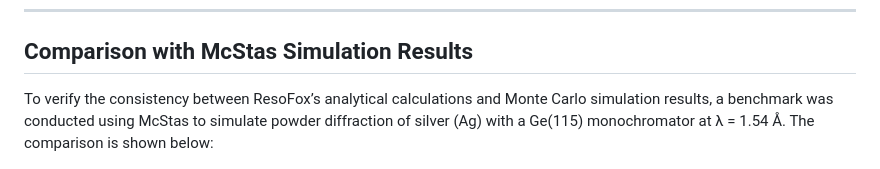
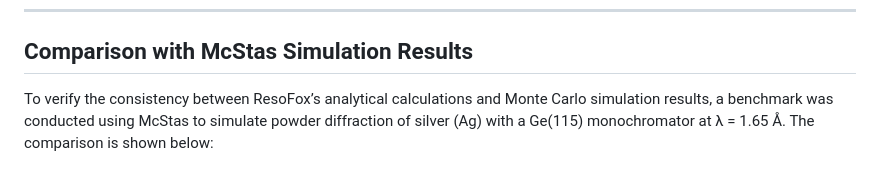
Before and after one commit to lifangchen2021/ResoFox, a Markdown page: README.md, the part around the change. Rendered like a GitHub page.

```diff
--- a/README.md
+++ b/README.md
@@ -67,7 +67,7 @@ The result confirms that the computed resolution and intensity trends are in str
 
 ## Comparison with McStas Simulation Results
 
-To verify the consistency between ResoFox’s analytical calculations and Monte Carlo simulation results, a benchmark was conducted using McStas to simulate powder diffraction of silver (Ag) with a Ge(115) monochromator at λ = 1.54 Å. The comparison is shown below:
+To verify the consistency between ResoFox’s analytical calculations and Monte Carlo simulation results, a benchmark was conducted using McStas to simulate powder diffraction of silver (Ag) with a Ge(115) monochromator at λ = 1.65 Å. The comparison is shown below:
 
 ![Comparison with McStas](docs/comparison_with_mcstas.png)
 
```
